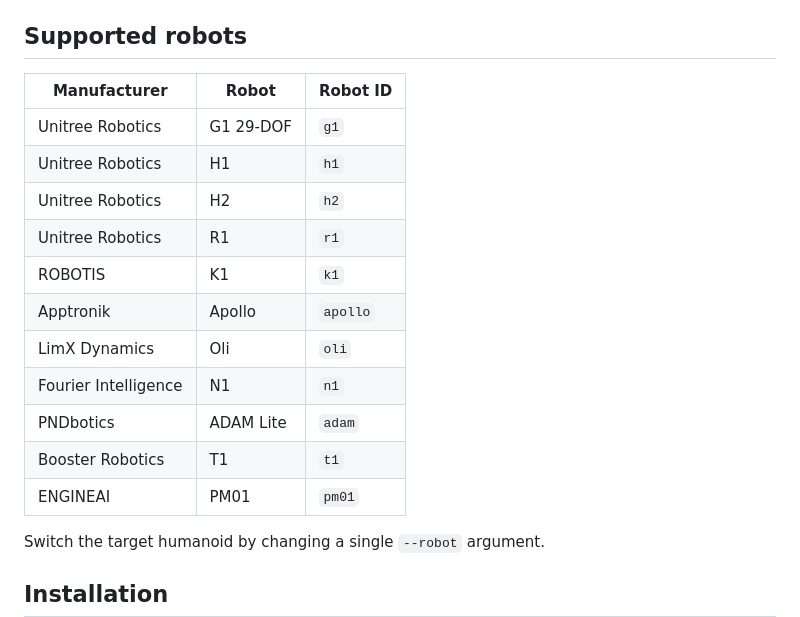
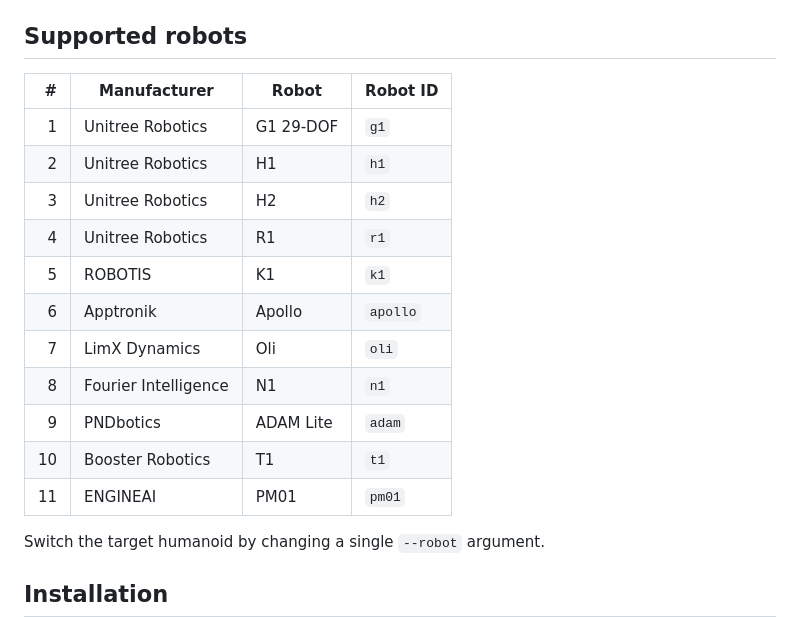
Before and after one commit to tmjeong1103/RIMKit, a Markdown page: README.md, the part around one of its changes. Rendered like a GitHub page.

Commit message:
Improve README title and robot table

```diff
--- a/README.md
+++ b/README.md
@@ -243,19 +243,19 @@ The gallery is reproducible from the bundled source motions with
 
 ## Supported robots
 
-| Manufacturer | Robot | Robot ID |
-|---|---|---|
-| Unitree Robotics | G1 29-DOF | `g1` |
-| Unitree Robotics | H1 | `h1` |
-| Unitree Robotics | H2 | `h2` |
-| Unitree Robotics | R1 | `r1` |
-| ROBOTIS | K1 | `k1` |
-| Apptronik | Apollo | `apollo` |
-| LimX Dynamics | Oli | `oli` |
-| Fourier Intelligence | N1 | `n1` |
-| PNDbotics | ADAM Lite | `adam` |
-| Booster Robotics | T1 | `t1` |
-| ENGINEAI | PM01 | `pm01` |
+| # | Manufacturer | Robot | Robot ID |
+|---:|---|---|---|
+| 1 | Unitree Robotics | G1 29-DOF | `g1` |
+| 2 | Unitree Robotics | H1 | `h1` |
+| 3 | Unitree Robotics | H2 | `h2` |
+| 4 | Unitree Robotics | R1 | `r1` |
+| 5 | ROBOTIS | K1 | `k1` |
+| 6 | Apptronik | Apollo | `apollo` |
+| 7 | LimX Dynamics | Oli | `oli` |
+| 8 | Fourier Intelligence | N1 | `n1` |
+| 9 | PNDbotics | ADAM Lite | `adam` |
+| 10 | Booster Robotics | T1 | `t1` |
+| 11 | ENGINEAI | PM01 | `pm01` |
 
 Switch the target humanoid by changing a single `--robot` argument.
 
```
Also changed, not shown: other parts of README.md (+1 -1 lines).
